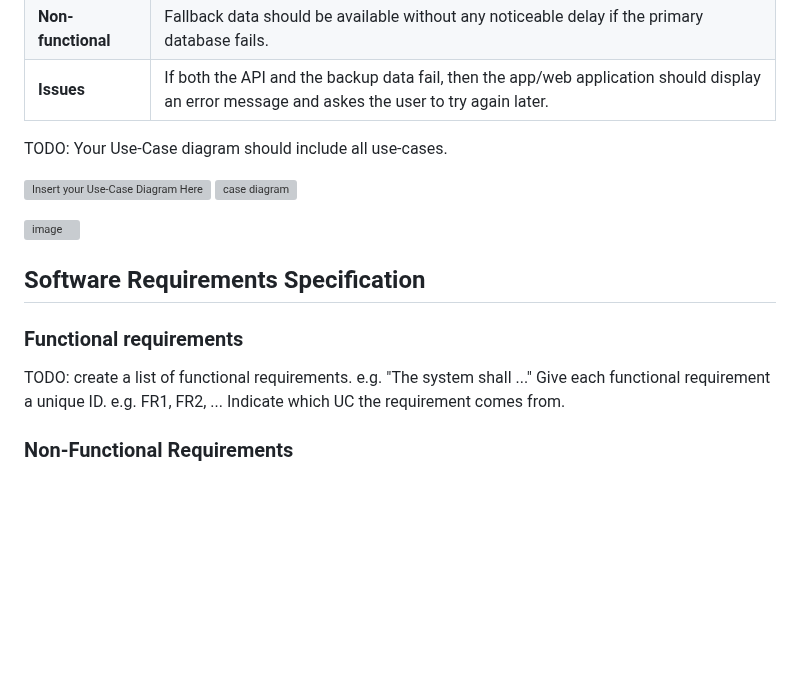
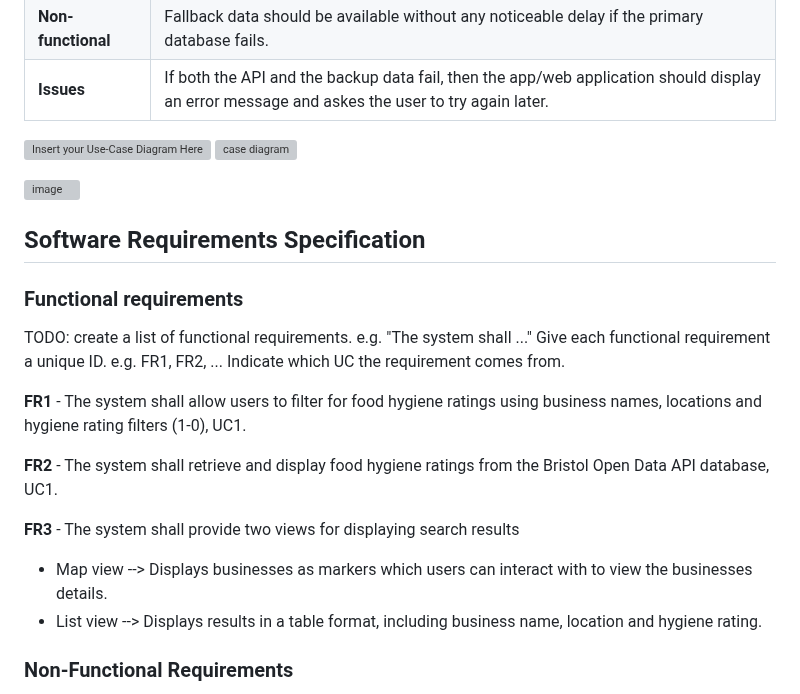
Before and after one commit to Kingcogu06/sd2-rizvi2.github.io, a Markdown page: requirements.md, the part around the change. Drawn GitHub-style; blank space fills up the shorter version; grey boxes are pictures that could not be loaded.

```diff
--- a/requirements.md
+++ b/requirements.md
@@ -90,9 +90,6 @@ The actors and users for the food hygiene app will be:
 | **Non-functional** | Fallback data should be available without any noticeable delay if the primary database fails. |
 | **Issues** | If both the API and the backup data fail, then the app/web application should display an error message and askes the user to try again later. |
 
-
-TODO: Your Use-Case diagram should include all use-cases.
-
 ![Insert your Use-Case Diagram Here](images/use-case.png)
 ![case diagram](https://github.com/user-attachments/assets/8abffb3d-18ee-4fef-ac65-b57a7786a7b9)
 
@@ -107,6 +104,14 @@ TODO: create a list of functional requirements.
     Give each functional requirement a unique ID. e.g. FR1, FR2, ...
     Indicate which UC the requirement comes from.
 
+**FR1** - The system shall allow users to filter for food hygiene ratings using business names, locations and hygiene rating filters (1-0), UC1.
+
+**FR2** - The system shall retrieve and display food hygiene ratings from the Bristol Open Data API database, UC1.
+
+**FR3** - The system shall provide two views for displaying search results
+* Map view --> Displays businesses as markers which users can interact with to view the businesses details.
+* List view --> Displays results in a table format, including business name, location and hygiene rating.
+
 
 ### Non-Functional Requirements
 TODO: Consider one or more [quality attributes](https://en.wikipedia.org/wiki/ISO/IEC_9126) to suggest a small number of non-functional requirements.
```
